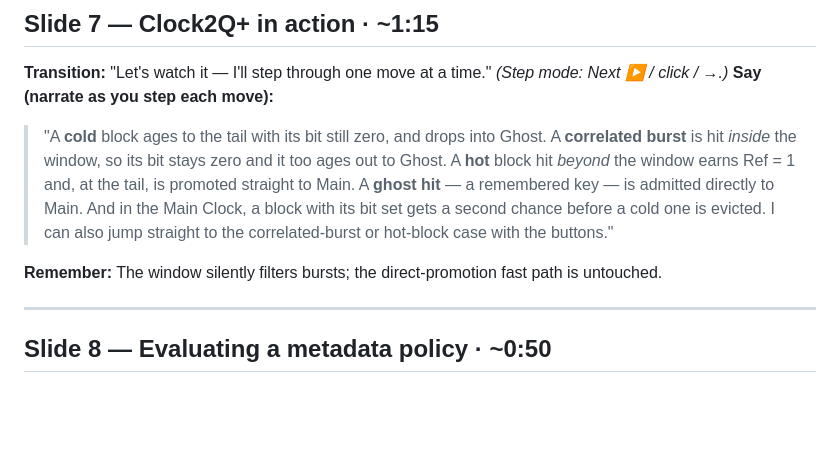
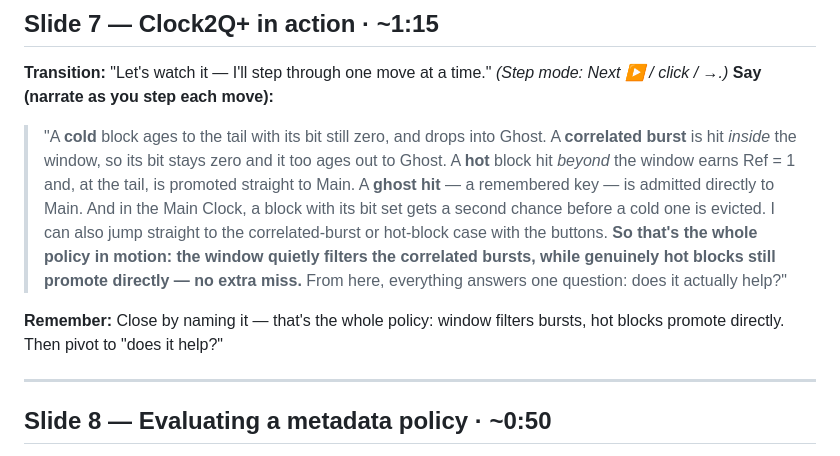
Before and after one commit to YiyanZhai/vldb2026presentation, a Markdown page: SPEAKER_SCRIPT.md, the part around the change. Rendered like a GitHub page; blank space fills up the shorter version.

Commit message:
Slide 7 script: add a closing 'that's the whole policy' beat that pivots to the results

```diff
--- a/SPEAKER_SCRIPT.md
+++ b/SPEAKER_SCRIPT.md
@@ -61,9 +61,9 @@ Delivery: ~130 words/min, pause on each figure/fragment reveal. Advance fragment
 ## Slide 7 — Clock2Q+ in action · ~1:15
 **Transition:** "Let's watch it — I'll step through one move at a time." *(Step mode: Next ▶ / click / →.)*
 **Say (narrate as you step each move):**
-> "A **cold** block ages to the tail with its bit still zero, and drops into Ghost. A **correlated burst** is hit *inside* the window, so its bit stays zero and it too ages out to Ghost. A **hot** block hit *beyond* the window earns Ref = 1 and, at the tail, is promoted straight to Main. A **ghost hit** — a remembered key — is admitted directly to Main. And in the Main Clock, a block with its bit set gets a second chance before a cold one is evicted. I can also jump straight to the correlated-burst or hot-block case with the buttons."
+> "A **cold** block ages to the tail with its bit still zero, and drops into Ghost. A **correlated burst** is hit *inside* the window, so its bit stays zero and it too ages out to Ghost. A **hot** block hit *beyond* the window earns Ref = 1 and, at the tail, is promoted straight to Main. A **ghost hit** — a remembered key — is admitted directly to Main. And in the Main Clock, a block with its bit set gets a second chance before a cold one is evicted. I can also jump straight to the correlated-burst or hot-block case with the buttons. **So that's the whole policy in motion: the window quietly filters the correlated bursts, while genuinely hot blocks still promote directly — no extra miss.** From here, everything answers one question: does it actually help?"
 
-**Remember:** The window silently filters bursts; the direct-promotion fast path is untouched.
+**Remember:** Close by naming it — that's the whole policy: window filters bursts, hot blocks promote directly. Then pivot to "does it help?"
 
 ---
 
```
